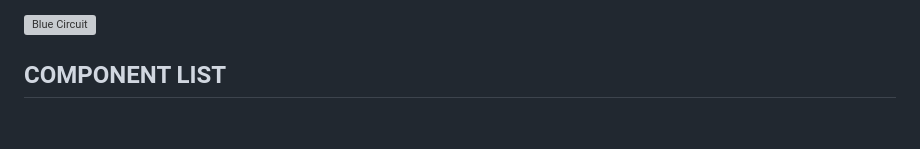
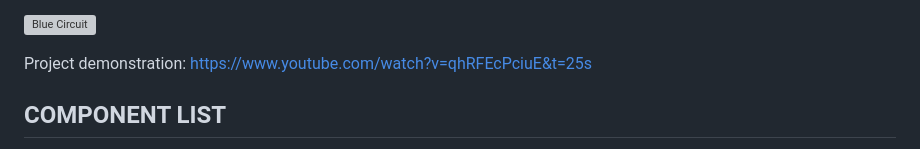
Before and after one commit to TashinParvez/Smart-Cricket-Stadium, a Markdown page: README.md, the part around the change. GitHub-like rendering; blank space fills up the shorter version; grey boxes are pictures that could not be loaded.

```diff
--- a/README.md
+++ b/README.md
@@ -30,6 +30,7 @@ using a servo motor and LDR sensor.
 
 ![Blue Circuit](https://github.com/TashinParvez/Smart-Cricket-Stadium/assets/84122972/2e8d4798-823a-490c-88e2-e4f1ca1317d7)
 
+Project demonstration: https://www.youtube.com/watch?v=qhRFEcPciuE&t=25s
 
 ##  COMPONENT LIST
 
```
